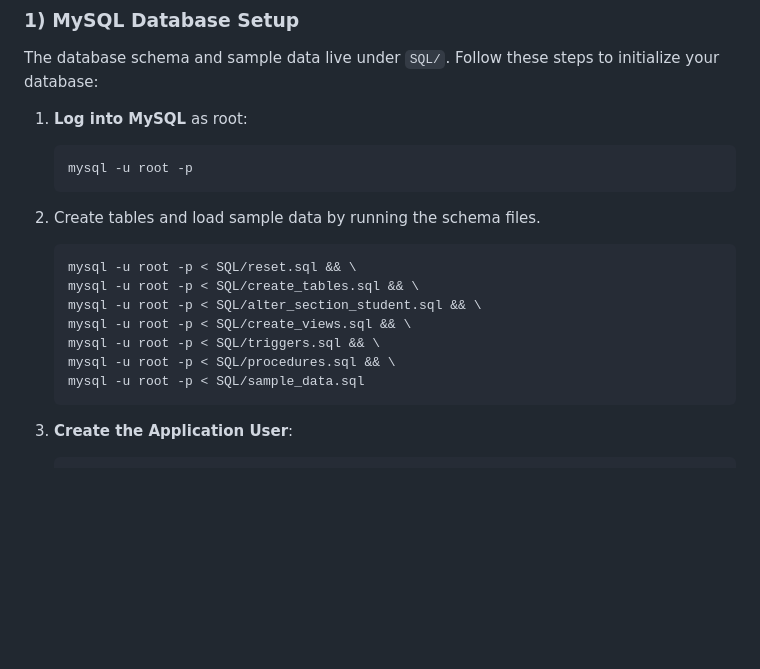
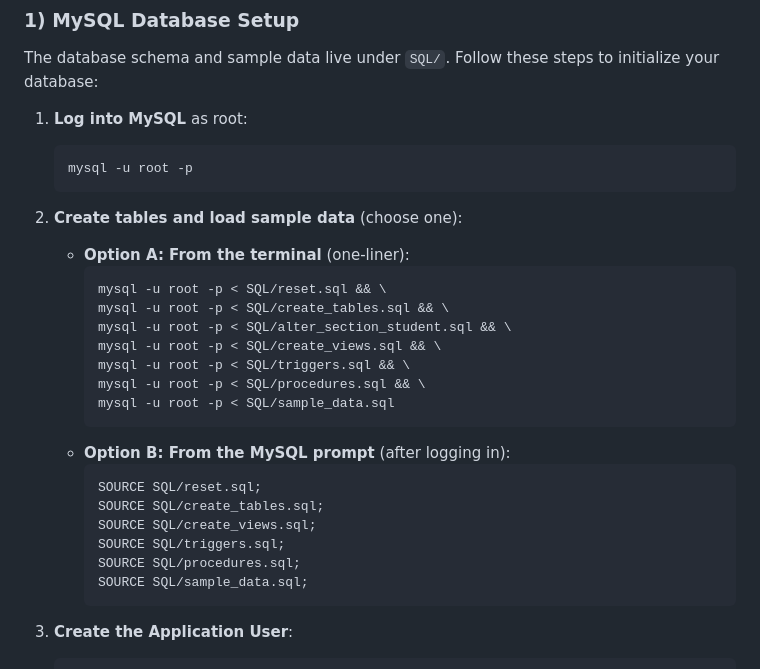
Before and after one commit to maernest04/CMPE-138-Project, a Markdown page: README.md, the part around the change. Rendered like a GitHub page; blank space fills up the shorter version.

````diff
--- a/README.md
+++ b/README.md
@@ -104,16 +104,26 @@ The database schema and sample data live under `SQL/`. Follow these steps to ini
    ```bash
    mysql -u root -p
    ```
-2. Create tables and load sample data by running the schema files.
-   ```bash
-   mysql -u root -p < SQL/reset.sql && \
-   mysql -u root -p < SQL/create_tables.sql && \
-   mysql -u root -p < SQL/alter_section_student.sql && \
-   mysql -u root -p < SQL/create_views.sql && \
-   mysql -u root -p < SQL/triggers.sql && \
-   mysql -u root -p < SQL/procedures.sql && \
-   mysql -u root -p < SQL/sample_data.sql
-   ```
+2. **Create tables and load sample data** (choose one):
+   - **Option A: From the terminal** (one-liner):
+     ```bash
+     mysql -u root -p < SQL/reset.sql && \
+     mysql -u root -p < SQL/create_tables.sql && \
+     mysql -u root -p < SQL/alter_section_student.sql && \
+     mysql -u root -p < SQL/create_views.sql && \
+     mysql -u root -p < SQL/triggers.sql && \
+     mysql -u root -p < SQL/procedures.sql && \
+     mysql -u root -p < SQL/sample_data.sql
+     ```
+   - **Option B: From the MySQL prompt** (after logging in):
+     ```sql
+     SOURCE SQL/reset.sql;
+     SOURCE SQL/create_tables.sql;
+     SOURCE SQL/create_views.sql;
+     SOURCE SQL/triggers.sql;
+     SOURCE SQL/procedures.sql;
+     SOURCE SQL/sample_data.sql;
+     ```
 
 3. **Create the Application User**:
    ```sql
````
